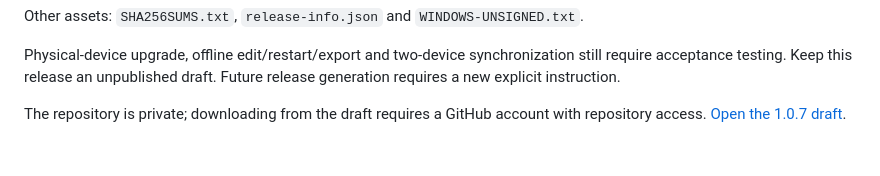
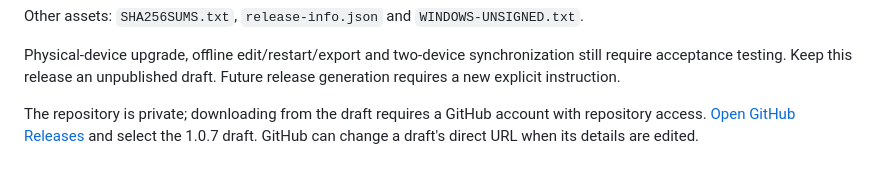
Before and after one commit to Ruach-Systems/ruach-chord-keep, a Markdown page: docs/release-1.0.7.md, the part around the change. Drawn GitHub-style.

Commit message:
Use stable release-list link for draft downloads [skip ci]

```diff
--- a/docs/release-1.0.7.md
+++ b/docs/release-1.0.7.md
@@ -36,4 +36,4 @@ Other assets: `SHA256SUMS.txt`, `release-info.json` and `WINDOWS-UNSIGNED.txt`.
 
 Physical-device upgrade, offline edit/restart/export and two-device synchronization still require acceptance testing. Keep this release an unpublished draft. Future release generation requires a new explicit instruction.
 
-The repository is private; downloading from the draft requires a GitHub account with repository access. [Open the 1.0.7 draft](https://github.com/Ruach-Systems/ruach-chord-library/releases/tag/untagged-66dcdb096adc1218f164).
+The repository is private; downloading from the draft requires a GitHub account with repository access. [Open GitHub Releases](https://github.com/Ruach-Systems/ruach-chord-library/releases) and select the 1.0.7 draft. GitHub can change a draft's direct URL when its details are edited.
```
